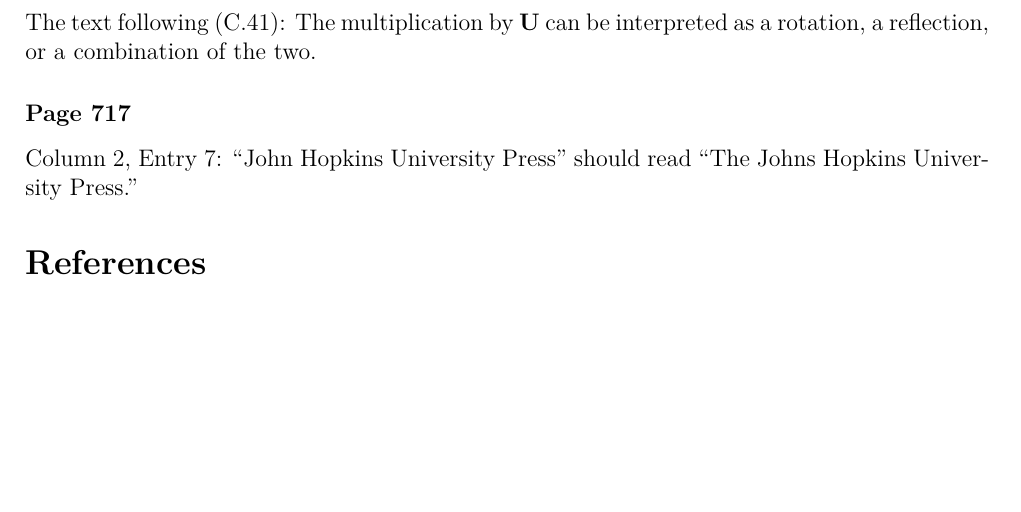
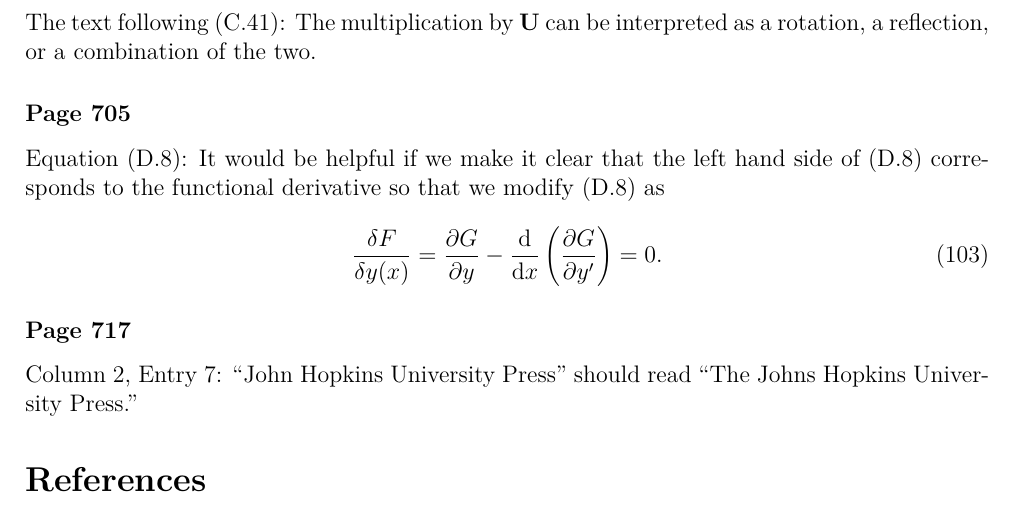
Before and after one commit to yousuketakada/prml_errata, a LaTeX document (prml_errata.tex): part of page 19 of 19, cut so that both start at the same text, the shorter picture padded with empty space. Compiled offline with pdfLaTeX.

Commit message:
Add erratum for (D.8)

```diff
--- a/prml_errata.tex
+++ b/prml_errata.tex
@@ -1379,8 +1379,15 @@ The text following (C.41):
 The multiplication by $\mathbf{U}$ can be interpreted as a rotation, a reflection,
 or a combination of the two.
 
-% TODO: Appendix C
-% TODO: Appendix D
+\erratum{Page~705}
+Equation~(D.8):
+It would be helpful if we make it clear that the left hand side of (D.8) corresponds to
+the functional derivative so that we modify (D.8) as
+\begin{equation}
+\frac{\delta F}{\delta y(x)} =
+\frac{\partial G}{\partial y} -
+\frac{\mathrm{d}}{\mathrm{d}x} \left( \frac{\partial G}{\partial y'} \right) = 0 .
+\end{equation}
 
 \erratum{Page~717}
 Column 2, Entry 7:
```
